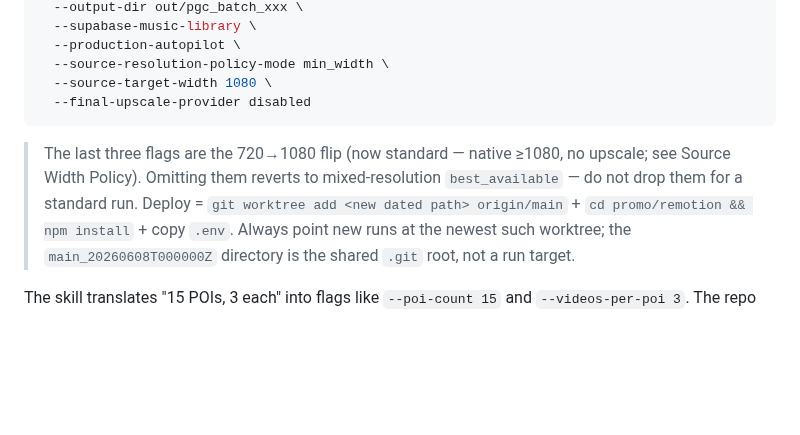
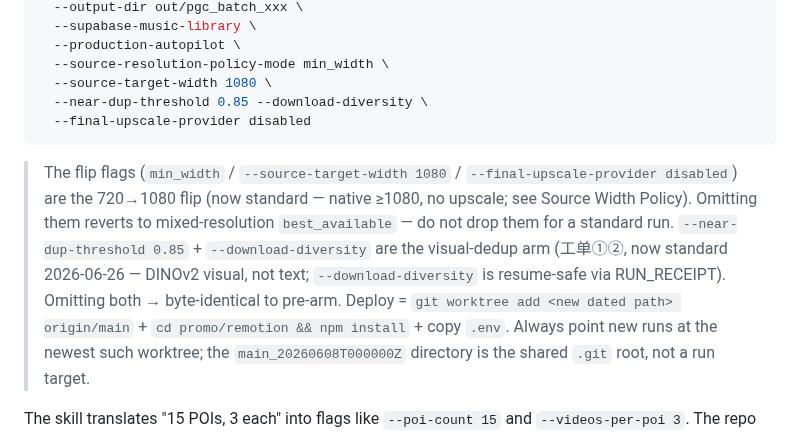
Before and after one commit to Leo86868/Promo-Pipeline, a Markdown page: docs/operations/pgc_daily_runbook.md, the part around the change. Drawn GitHub-style; blank space fills up the shorter version.

Commit message:
skill+runbook: bake visual-dedup arm flags into the standard batch command
ARM 工单①② for production (Leo decided 2026-06-26 after the 65s A/B): every
standard run_batch now carries --near-dup-threshold 0.85 (① packer visual
near-dup gate) + --download-diversity (② resume-safe download max-min). Both
DINOv2-visual, default-off code unchanged — the flags are what turn them on.
Documented parallel to the 720→1080 flip section. 65s verification: residual
visual near-dup pairs 1→0 (Huatulco) / 3→0 (Bonnet) at ~zero relevance cost.

Co-Authored-By: Claude Opus 4.8 (1M context) <noreply@anthropic.com>

````diff
--- a/docs/operations/pgc_daily_runbook.md
+++ b/docs/operations/pgc_daily_runbook.md
@@ -114,11 +114,16 @@ python3 -m promo.cli.run_batch \
   --production-autopilot \
   --source-resolution-policy-mode min_width \
   --source-target-width 1080 \
+  --near-dup-threshold 0.85 --download-diversity \
   --final-upscale-provider disabled
 ```
-> The last three flags are the 720→1080 flip (now standard — native ≥1080, no
-> upscale; see Source Width Policy). Omitting them reverts to mixed-resolution
-> `best_available` — do not drop them for a standard run.
+> The flip flags (`min_width` / `--source-target-width 1080` /
+> `--final-upscale-provider disabled`) are the 720→1080 flip (now standard —
+> native ≥1080, no upscale; see Source Width Policy). Omitting them reverts to
+> mixed-resolution `best_available` — do not drop them for a standard run.
+> `--near-dup-threshold 0.85` + `--download-diversity` are the visual-dedup arm
+> (工单①②, now standard 2026-06-26 — DINOv2 visual, not text; `--download-diversity`
+> is resume-safe via RUN_RECEIPT). Omitting both → byte-identical to pre-arm.
 > Deploy = `git worktree add <new dated path> origin/main` + `cd promo/remotion && npm install` + copy `.env`. Always point new runs at the newest such worktree; the `main_20260608T000000Z` directory is the shared `.git` root, not a run target.
 
 The skill translates "15 POIs, 3 each" into flags like `--poi-count 15` and
````
Also changed, not shown: 1 other file.
